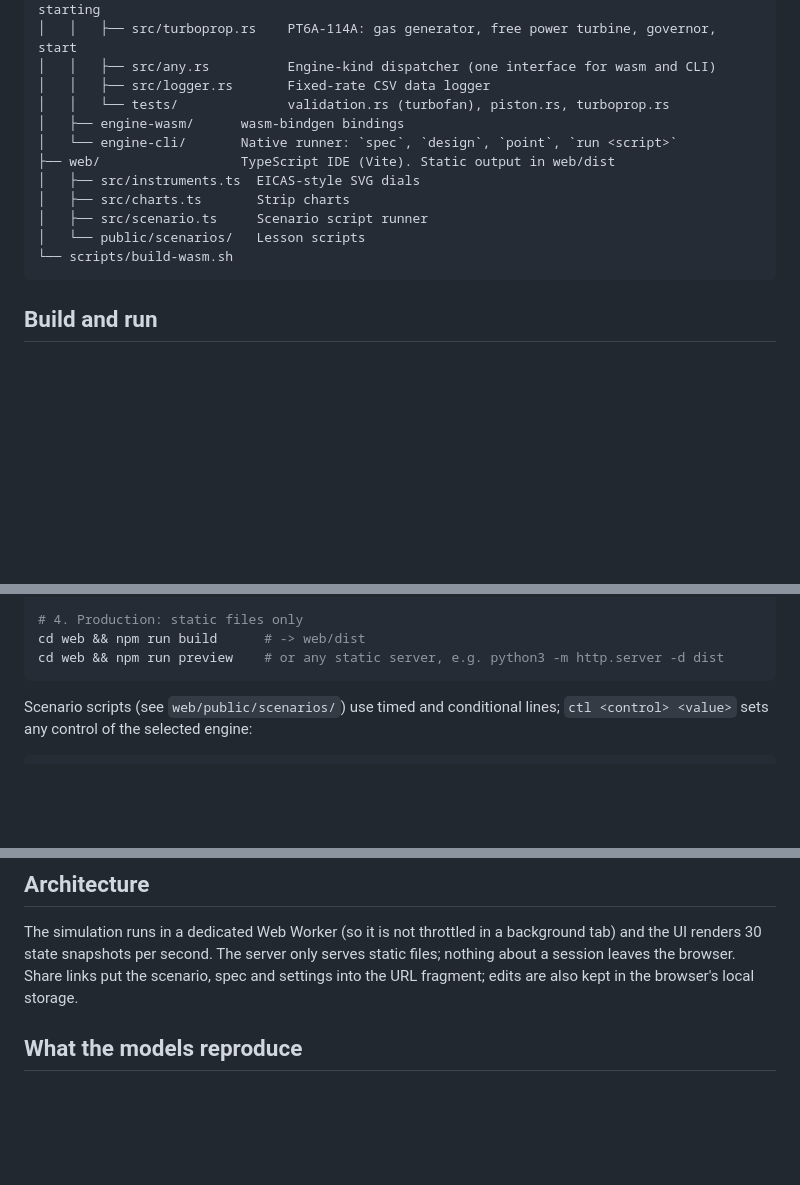
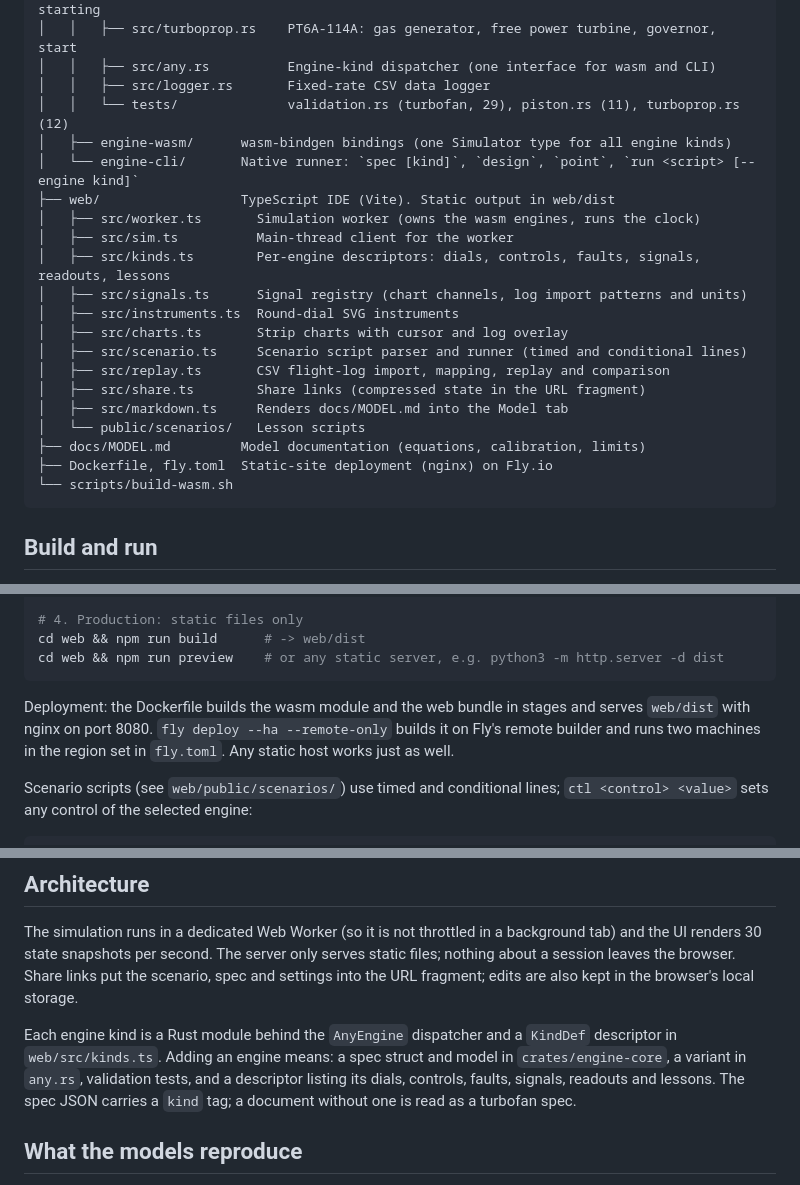
Before and after one commit to thepacket/aircraft-engine, a Markdown page: README.md, 3 parts joined by grey strips. Rendered like a GitHub page; blank space fills up the shorter version.

Commit message:
Docs: update calibration figures, add Part II limitations and validation index, README layout and deployment notes
Co-Authored-By: Claude Fable 5.1 <noreply@anthropic.com>

````diff
--- a/README.md
+++ b/README.md
@@ -53,14 +53,23 @@ aircraft-engine/
 │   │   ├── src/turboprop.rs    PT6A-114A: gas generator, free power turbine, governor, start
 │   │   ├── src/any.rs          Engine-kind dispatcher (one interface for wasm and CLI)
 │   │   ├── src/logger.rs       Fixed-rate CSV data logger
-│   │   └── tests/              validation.rs (turbofan), piston.rs, turboprop.rs
-│   ├── engine-wasm/      wasm-bindgen bindings
-│   └── engine-cli/       Native runner: `spec`, `design`, `point`, `run <script>`
+│   │   └── tests/              validation.rs (turbofan, 29), piston.rs (11), turboprop.rs (12)
+│   ├── engine-wasm/      wasm-bindgen bindings (one Simulator type for all engine kinds)
+│   └── engine-cli/       Native runner: `spec [kind]`, `design`, `point`, `run <script> [--engine kind]`
 ├── web/                  TypeScript IDE (Vite). Static output in web/dist
-│   ├── src/instruments.ts  EICAS-style SVG dials
-│   ├── src/charts.ts       Strip charts
-│   ├── src/scenario.ts     Scenario script runner
+│   ├── src/worker.ts       Simulation worker (owns the wasm engines, runs the clock)
+│   ├── src/sim.ts          Main-thread client for the worker
+│   ├── src/kinds.ts        Per-engine descriptors: dials, controls, faults, signals, readouts, lessons
+│   ├── src/signals.ts      Signal registry (chart channels, log import patterns and units)
+│   ├── src/instruments.ts  Round-dial SVG instruments
+│   ├── src/charts.ts       Strip charts with cursor and log overlay
+│   ├── src/scenario.ts     Scenario script parser and runner (timed and conditional lines)
+│   ├── src/replay.ts       CSV flight-log import, mapping, replay and comparison
+│   ├── src/share.ts        Share links (compressed state in the URL fragment)
+│   ├── src/markdown.ts     Renders docs/MODEL.md into the Model tab
 │   └── public/scenarios/   Lesson scripts
+├── docs/MODEL.md         Model documentation (equations, calibration, limits)
+├── Dockerfile, fly.toml  Static-site deployment (nginx) on Fly.io
 └── scripts/build-wasm.sh
 ```
 
@@ -84,6 +93,11 @@ cd web && npm install && npm run dev
 cd web && npm run build      # -> web/dist
 cd web && npm run preview    # or any static server, e.g. python3 -m http.server -d dist
 ```
+
+Deployment: the Dockerfile builds the wasm module and the web bundle in
+stages and serves `web/dist` with nginx on port 8080. `fly deploy --ha
+--remote-only` builds it on Fly's remote builder and runs two machines in the
+region set in `fly.toml`. Any static host works just as well.
 
 Scenario scripts (see `web/public/scenarios/`) use timed and conditional
 lines; `ctl <control> <value>` sets any control of the selected engine:
@@ -121,6 +135,13 @@ background tab) and the UI renders 30 state snapshots per second. The server
 only serves static files; nothing about a session leaves the browser. Share
 links put the scenario, spec and settings into the URL fragment; edits are
 also kept in the browser's local storage.
+
+Each engine kind is a Rust module behind the `AnyEngine` dispatcher and a
+`KindDef` descriptor in `web/src/kinds.ts`. Adding an engine means: a spec
+struct and model in `crates/engine-core`, a variant in `any.rs`, validation
+tests, and a descriptor listing its dials, controls, faults, signals,
+readouts and lessons. The spec JSON carries a `kind` tag; a document without
+one is read as a turbofan spec.
 
 ## What the models reproduce
 
````
Also changed, not shown: other parts of README.md (+1 -1 lines), docs/MODEL.md (+49 -6 lines).
